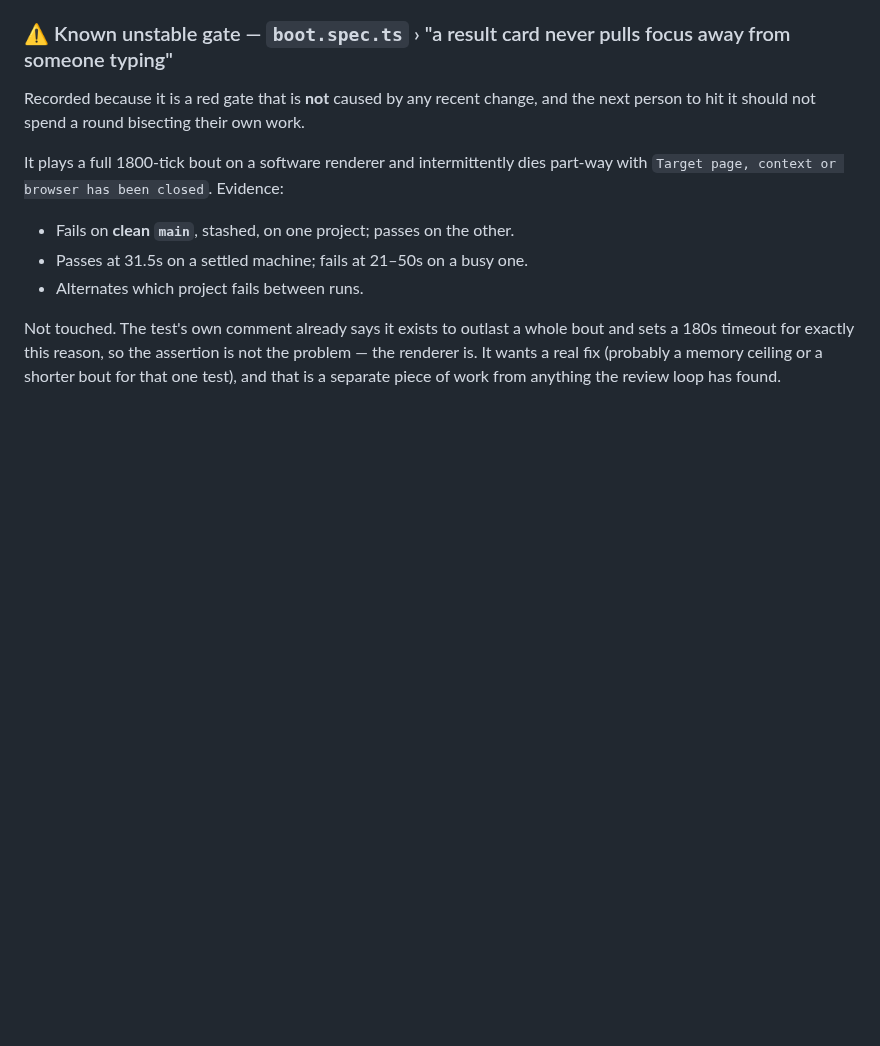
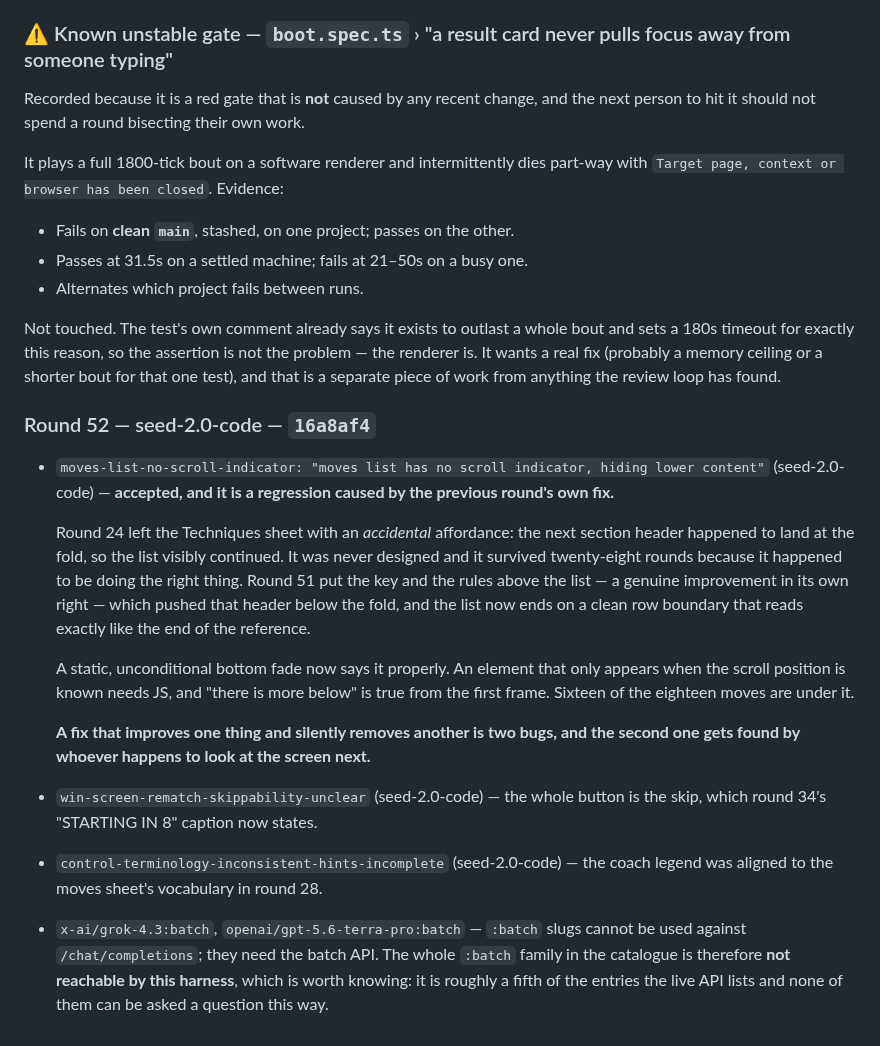
Before and after one commit to shoemoney/sm-karate-kids, a Markdown page: REVIEW-LOOP.md, the part around the change. Drawn GitHub-style; blank space fills up the shorter version.

Commit message:
docs: log round 52 — a fix that removed its own affordance

```diff
--- a/REVIEW-LOOP.md
+++ b/REVIEW-LOOP.md
@@ -1719,3 +1719,33 @@ bout and sets a 180s timeout for exactly this reason, so the assertion is not
 the problem — the renderer is. It wants a real fix (probably a memory ceiling
 or a shorter bout for that one test), and that is a separate piece of work from
 anything the review loop has found.
+
+### Round 52 — seed-2.0-code — `16a8af4`
+
+- `moves-list-no-scroll-indicator: "moves list has no scroll indicator, hiding
+  lower content"` (seed-2.0-code) — **accepted, and it is a regression caused by
+  the previous round's own fix.**
+
+  Round 24 left the Techniques sheet with an *accidental* affordance: the next
+  section header happened to land at the fold, so the list visibly continued.
+  It was never designed and it survived twenty-eight rounds because it happened
+  to be doing the right thing. Round 51 put the key and the rules above the
+  list — a genuine improvement in its own right — which pushed that header below
+  the fold, and the list now ends on a clean row boundary that reads exactly
+  like the end of the reference.
+
+  A static, unconditional bottom fade now says it properly. An element that only
+  appears when the scroll position is known needs JS, and "there is more below"
+  is true from the first frame. Sixteen of the eighteen moves are under it.
+
+  **A fix that improves one thing and silently removes another is two bugs, and
+  the second one gets found by whoever happens to look at the screen next.**
+- `win-screen-rematch-skippability-unclear` (seed-2.0-code) — the whole button is
+  the skip, which round 34's "STARTING IN 8" caption now states.
+- `control-terminology-inconsistent-hints-incomplete` (seed-2.0-code) — the coach
+  legend was aligned to the moves sheet's vocabulary in round 28.
+- `x-ai/grok-4.3:batch`, `openai/gpt-5.6-terra-pro:batch` — `:batch` slugs
+  cannot be used against `/chat/completions`; they need the batch API. The whole
+  `:batch` family in the catalogue is therefore **not reachable by this harness**,
+  which is worth knowing: it is roughly a fifth of the entries the live API lists
+  and none of them can be asked a question this way.
```
